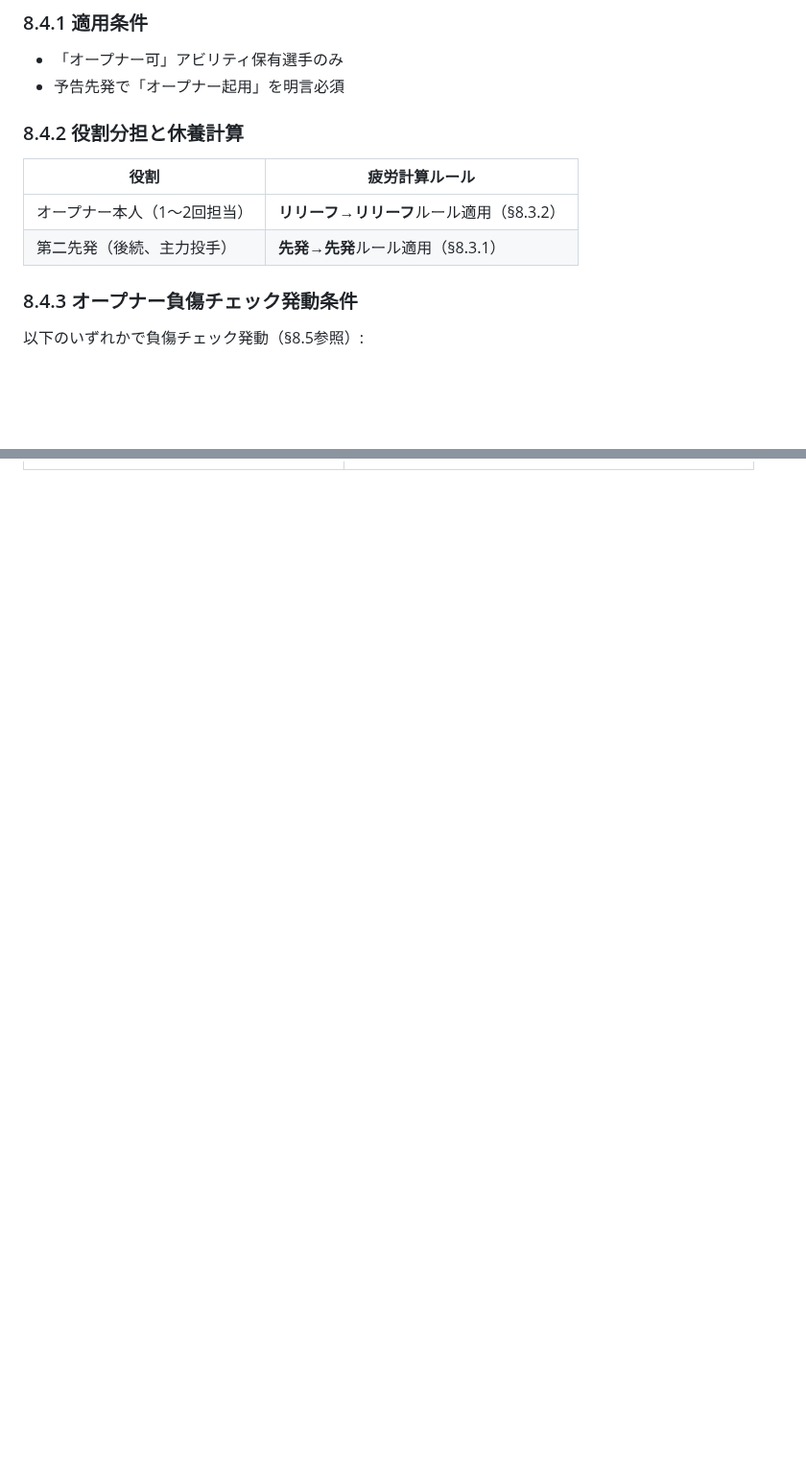
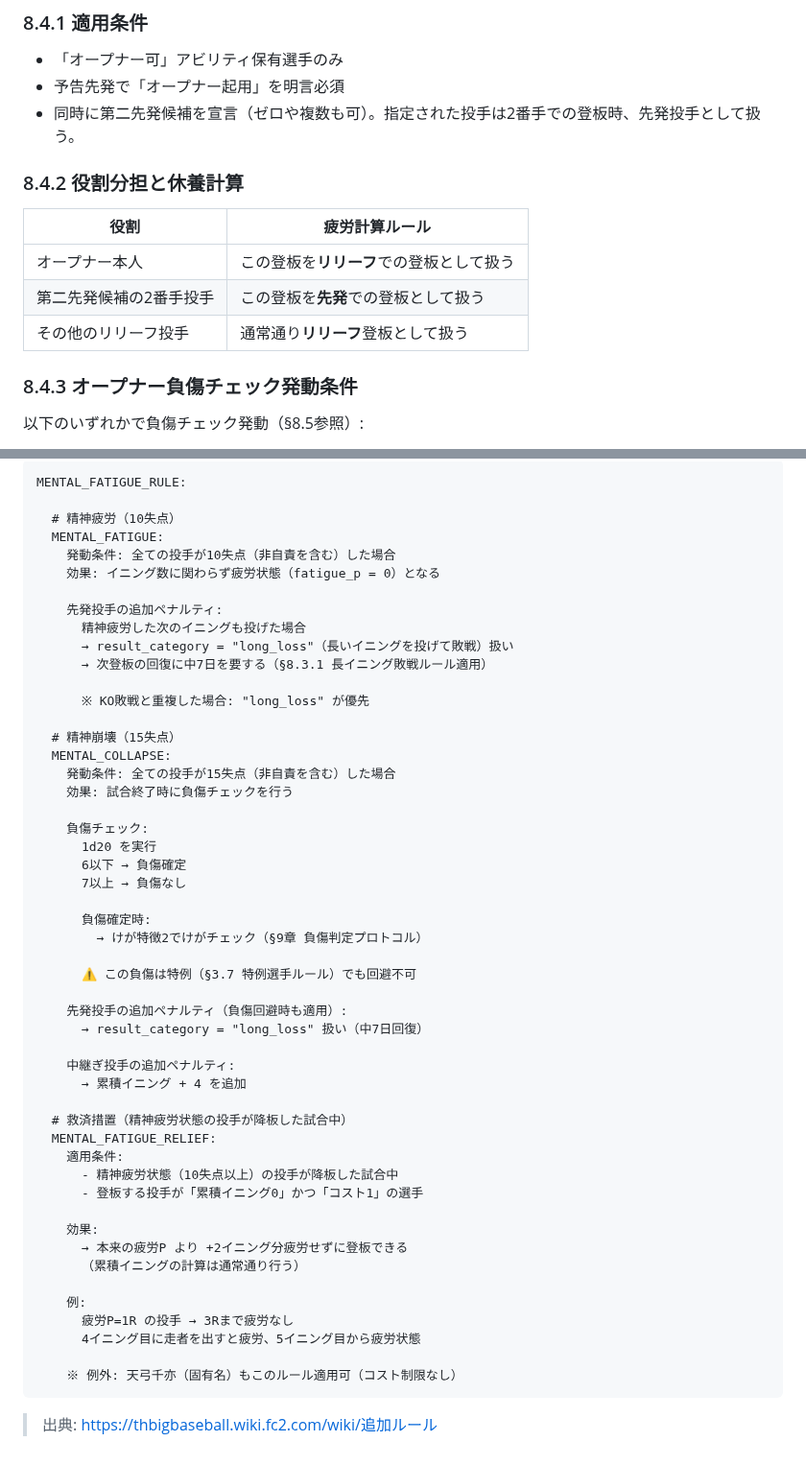
Before and after one commit to whiterochen73/thbigmatome, a Markdown page: thbig-rules/rulebook/08-pitcher-management.md, 2 parts joined by grey strips. Shown at 96% size. Rendered like a GitHub page; blank space fills up the shorter version.

````diff
--- a/thbig-rules/rulebook/08-pitcher-management.md
+++ b/thbig-rules/rulebook/08-pitcher-management.md
@@ -252,13 +252,15 @@ RELIEF_INNINGS_MANAGEMENT:
 
 - 「オープナー可」アビリティ保有選手のみ
 - 予告先発で「オープナー起用」を明言必須
+- 同時に第二先発候補を宣言（ゼロや複数も可）。指定された投手は2番手での登板時、先発投手として扱う。
 
 ### 8.4.2 役割分担と休養計算
 
 | 役割 | 疲労計算ルール |
 |------|--------------|
-| オープナー本人（1〜2回担当） | **リリーフ→リリーフ**ルール適用（§8.3.2） |
-| 第二先発（後続、主力投手） | **先発→先発**ルール適用（§8.3.1） |
+| オープナー本人 | この登板を**リリーフ**での登板として扱う |
+| 第二先発候補の2番手投手 | この登板を**先発**での登板として扱う |
+| その他のリリーフ投手 | 通常通り**リリーフ**登板として扱う |
 
 ### 8.4.3 オープナー負傷チェック発動条件
 
@@ -371,0 +419,54 @@ PRE_GAME_PITCHER_VALIDATION:
+```
+MENTAL_FATIGUE_RULE:
+
+  # 精神疲労（10失点）
+  MENTAL_FATIGUE:
+    発動条件: 全ての投手が10失点（非自責を含む）した場合
+    効果: イニング数に関わらず疲労状態（fatigue_p = 0）となる
+
+    先発投手の追加ペナルティ:
+      精神疲労した次のイニングも投げた場合
+      → result_category = "long_loss"（長いイニングを投げて敗戦）扱い
+      → 次登板の回復に中7日を要する（§8.3.1 長イニング敗戦ルール適用）
+
+      ※ KO敗戦と重複した場合: "long_loss" が優先
+
+  # 精神崩壊（15失点）
+  MENTAL_COLLAPSE:
+    発動条件: 全ての投手が15失点（非自責を含む）した場合
+    効果: 試合終了時に負傷チェックを行う
+
+    負傷チェック:
+      1d20 を実行
+      6以下 → 負傷確定
+      7以上 → 負傷なし
+
+      負傷確定時:
+        → けが特徴2でけがチェック（§9章 負傷判定プロトコル）
+
+      ⚠️ この負傷は特例（§3.7 特例選手ルール）でも回避不可
+
+    先発投手の追加ペナルティ（負傷回避時も適用）:
+      → result_category = "long_loss" 扱い（中7日回復）
+
+    中継ぎ投手の追加ペナルティ:
+      → 累積イニング + 4 を追加
+
+  # 救済措置（精神疲労状態の投手が降板した試合中）
+  MENTAL_FATIGUE_RELIEF:
+    適用条件:
+      - 精神疲労状態（10失点以上）の投手が降板した試合中
+      - 登板する投手が「累積イニング0」かつ「コスト1」の選手
+
+    効果:
+      → 本来の疲労P より +2イニング分疲労せずに登板できる
+      （累積イニングの計算は通常通り行う）
+
+    例:
+      疲労P=1R の投手 → 3Rまで疲労なし
+      4イニング目に走者を出すと疲労、5イニング目から疲労状態
+
+    ※ 例外: 天弓千亦（固有名）もこのルール適用可（コスト制限なし）
+```
+
+> 出典: https://thbigbaseball.wiki.fc2.com/wiki/追加ルール
````
Also changed, not shown: other parts of thbig-rules/rulebook/08-pitcher-management.md (+45 -0 lines), thbig-rules/rulebook/01-players-and-cards.md (+18 -7 lines).
